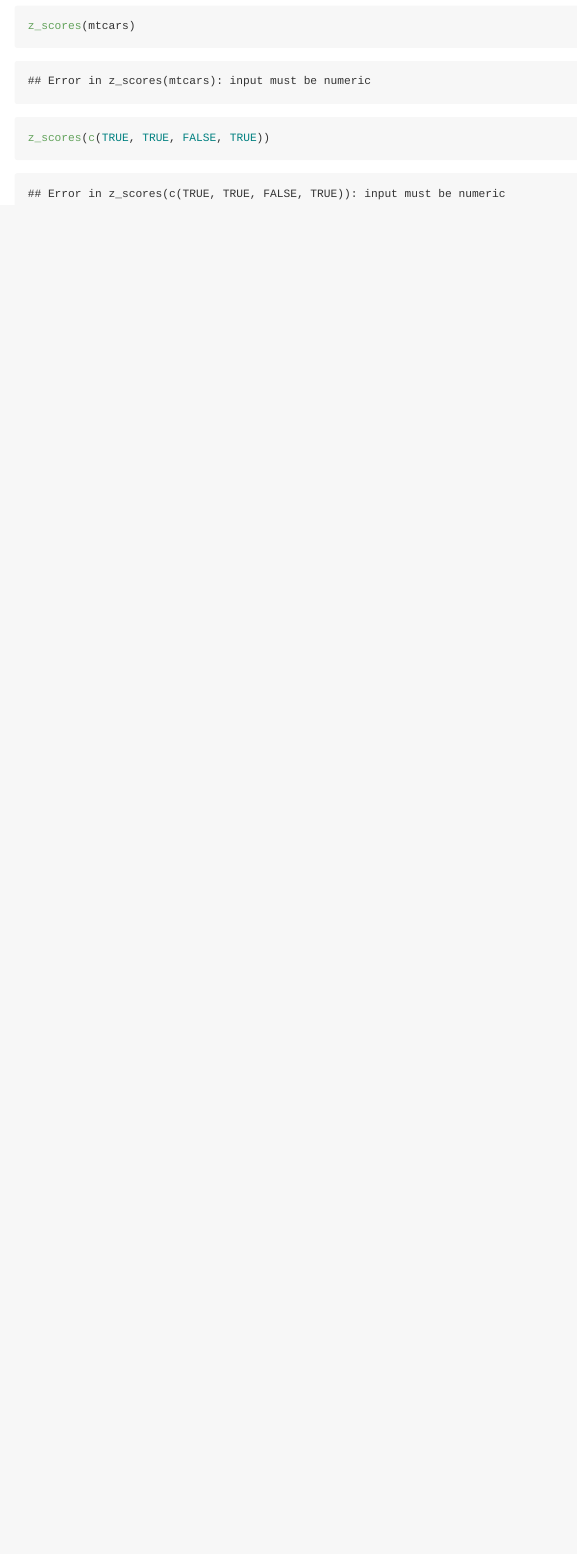
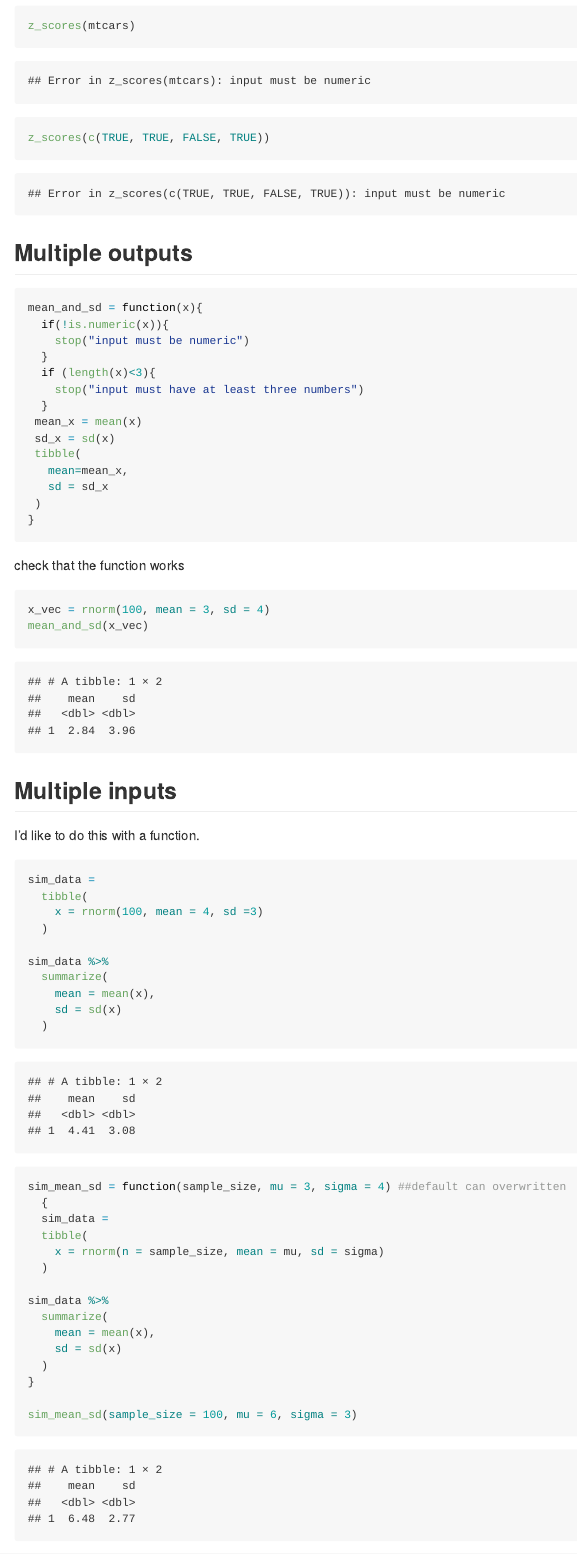
Before and after one commit to anna0609/iteration, an R Markdown document (writing_functions.Rmd): the page in a window 1100 px wide, from 2100 px down. Rendered offline with R 4.5, knitr and Pandoc, with nearby package versions; code that draws random numbers runs with fixed seeds of ours.

Commit message:
multiple inputs and outputs

````diff
--- a/writing_functions.Rmd
+++ b/writing_functions.Rmd
@@ -55,0 +57,58 @@ z_scores(c(TRUE, TRUE, FALSE, TRUE))
+## Multiple outputs
+```{r}
+mean_and_sd = function(x){
+  if(!is.numeric(x)){
+    stop("input must be numeric")
+  }
+  if (length(x)<3){
+    stop("input must have at least three numbers")
+  }
+ mean_x = mean(x)
+ sd_x = sd(x)
+ tibble(
+   mean=mean_x,
+   sd = sd_x
+ )
+}
+
+```
+
+check that the function works
+
+```{r}
+x_vec = rnorm(100, mean = 3, sd = 4)
+mean_and_sd(x_vec)
+```
+
+## Multiple inputs
+I'd like to do this with a function.
+```{r}
+sim_data =
+  tibble(
+    x = rnorm(100, mean = 4, sd =3)
+  )
+
+sim_data %>%
+  summarize(
+    mean = mean(x),
+    sd = sd(x)
+  )
+```
+
+
+```{r}
+sim_mean_sd = function(sample_size, mu = 3, sigma = 4) ##default can overwritten
+  {
+  sim_data =
+  tibble(
+    x = rnorm(n = sample_size, mean = mu, sd = sigma)
+  )
+
+sim_data %>%
+  summarize(
+    mean = mean(x),
+    sd = sd(x)
+  )
+}
+
+sim_mean_sd(sample_size = 100, mu = 6, sigma = 3)
````
Also changed, not shown: writing_functions.md, writing_functions.Rmd (6 more changed lines).
